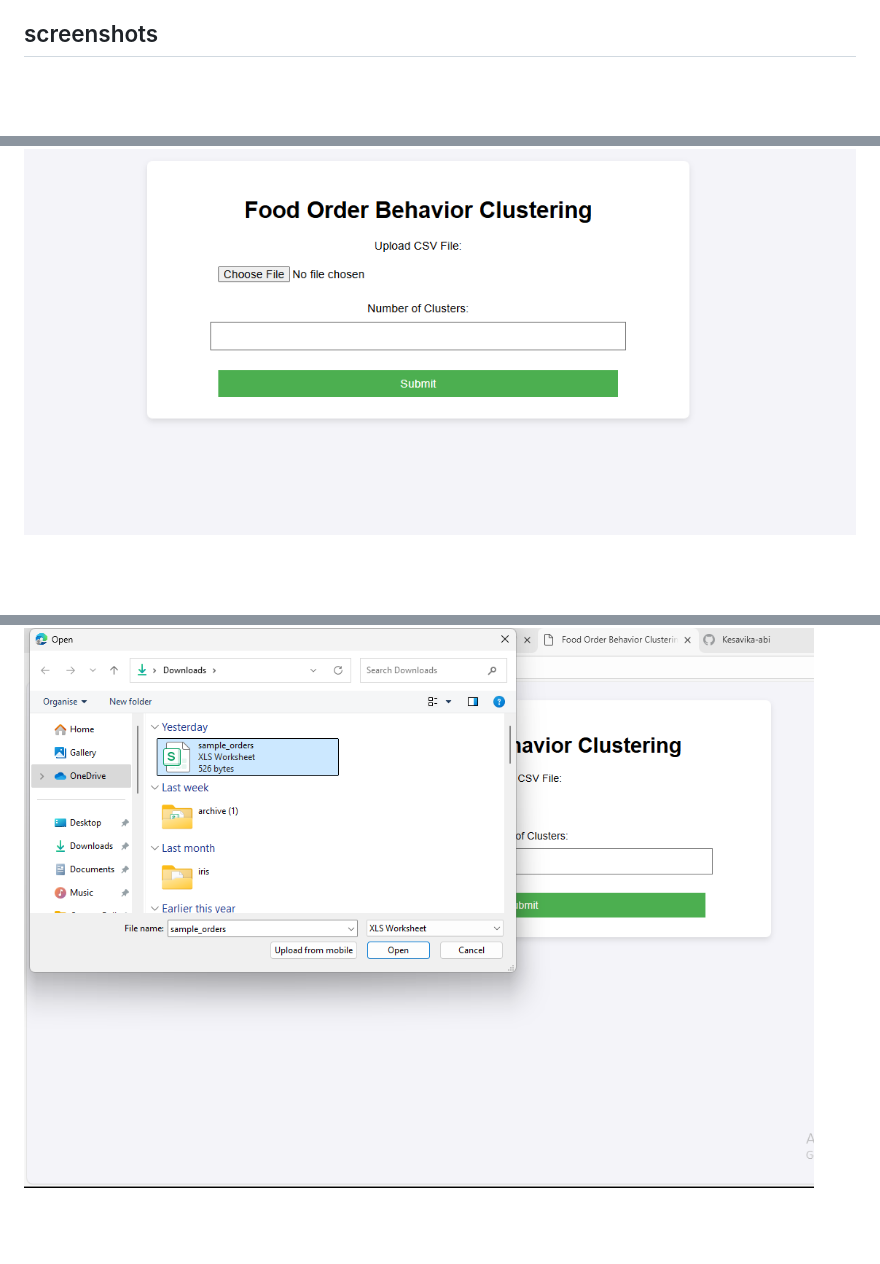
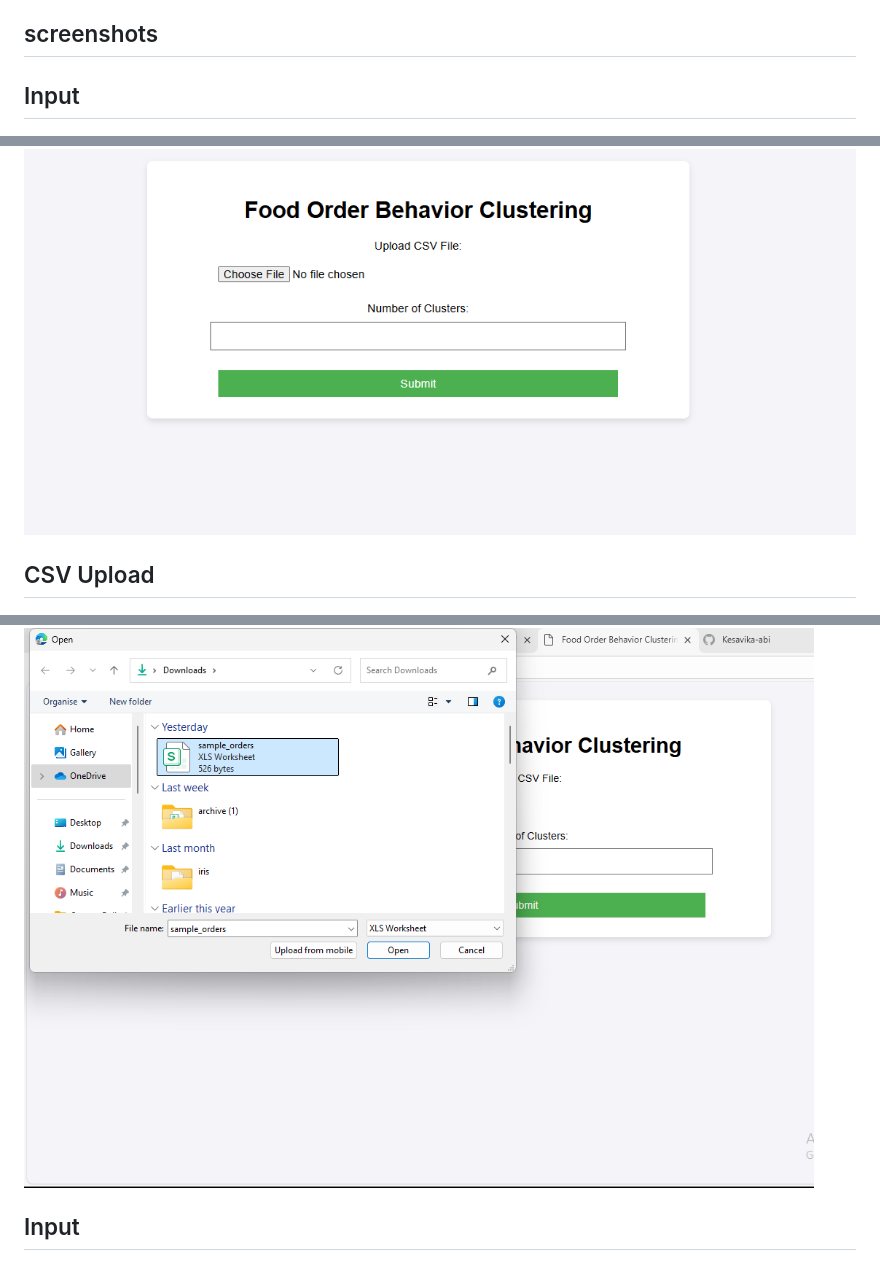
Before and after one commit to Kesavika-abi/Hierarchical-Clustering-Repo, a Markdown page: README.md, 3 parts joined by grey strips. Drawn GitHub-style; blank space fills up the shorter version.

```diff
--- a/README.md
+++ b/README.md
@@ -107,8 +107,14 @@ After uploading a valid dataset and selecting the number of clusters:
 
 ## screenshots
 
+## Input
+
 ![alt text](<input form.png>)
+
+## CSV Upload
 
 ![alt text](<csv upload.png>)
 
+## Input
+
 ![input](input.png)
```
Also changed, not shown: other parts of README.md (+4 -0 lines).
